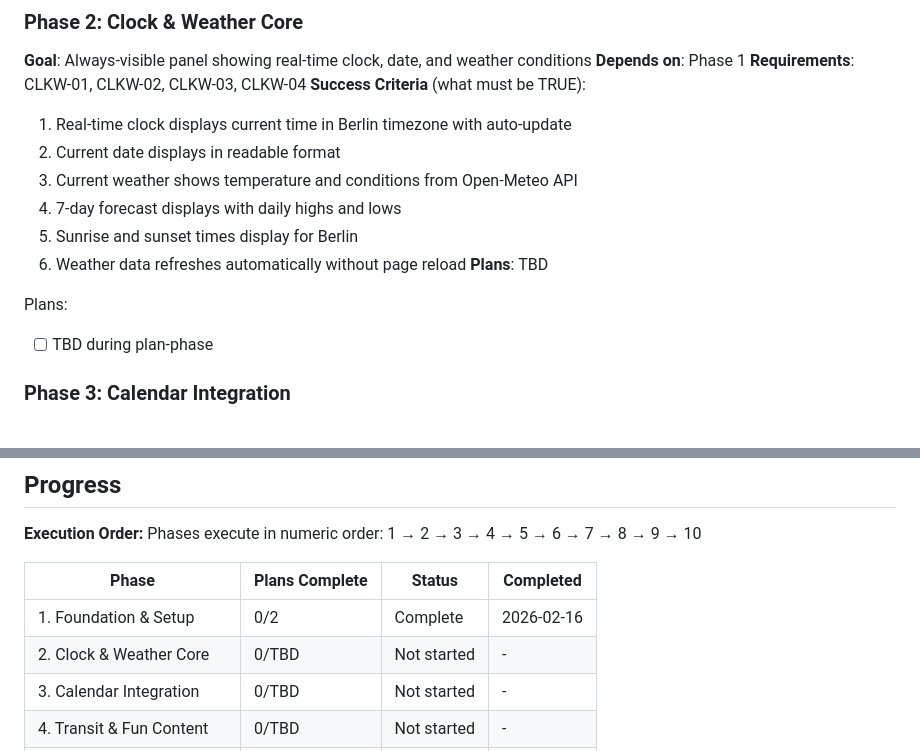
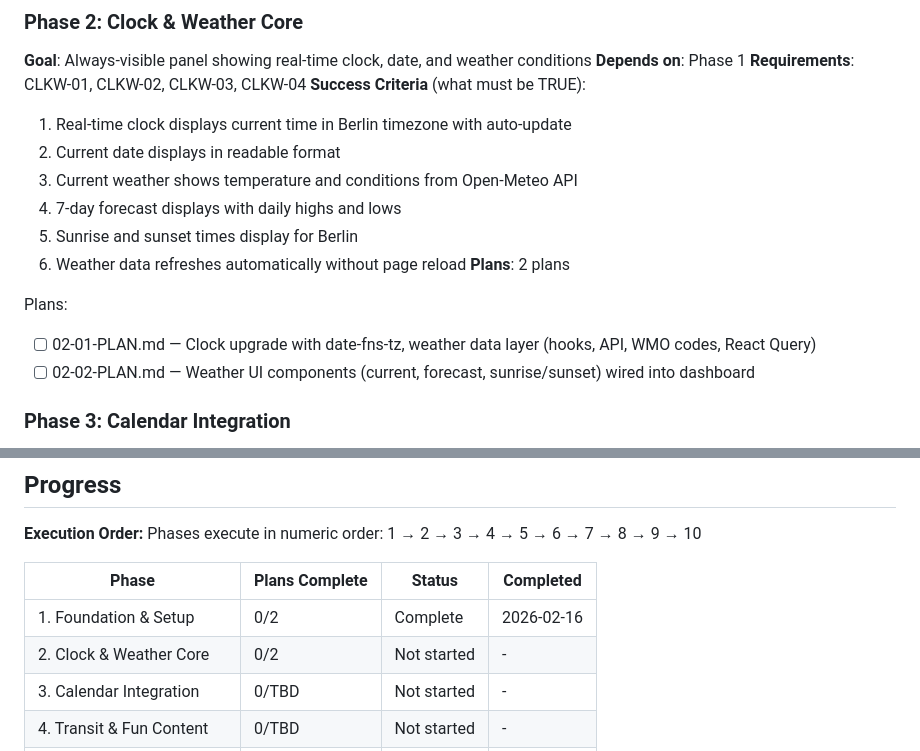
Before and after one commit to unicorn-land-ops/family-dashboard, a Markdown page: .planning/ROADMAP.md, 2 parts joined by grey strips. GitHub-like rendering.

Commit message:
docs(02-clock-weather-core): create phase plan

```diff
--- a/.planning/ROADMAP.md
+++ b/.planning/ROADMAP.md
@@ -52,10 +52,11 @@ Plans:
   4. 7-day forecast displays with daily highs and lows
   5. Sunrise and sunset times display for Berlin
   6. Weather data refreshes automatically without page reload
-**Plans**: TBD
+**Plans**: 2 plans
 
 Plans:
-- [ ] TBD during plan-phase
+- [ ] 02-01-PLAN.md — Clock upgrade with date-fns-tz, weather data layer (hooks, API, WMO codes, React Query)
+- [ ] 02-02-PLAN.md — Weather UI components (current, forecast, sunrise/sunset) wired into dashboard
 
 ### Phase 3: Calendar Integration
 **Goal**: Family scheduling visible on wall with intelligent event handling
@@ -195,7 +196,7 @@ Phases execute in numeric order: 1 → 2 → 3 → 4 → 5 → 6 → 7 → 8 →
 | Phase | Plans Complete | Status | Completed |
 |-------|----------------|--------|-----------|
 | 1. Foundation & Setup | 0/2 | Complete    | 2026-02-16 |
-| 2. Clock & Weather Core | 0/TBD | Not started | - |
+| 2. Clock & Weather Core | 0/2 | Not started | - |
 | 3. Calendar Integration | 0/TBD | Not started | - |
 | 4. Transit & Fun Content | 0/TBD | Not started | - |
 | 5. Real-Time Infrastructure | 0/TBD | Not started | - |
```
Also changed, not shown: 2 other files.
